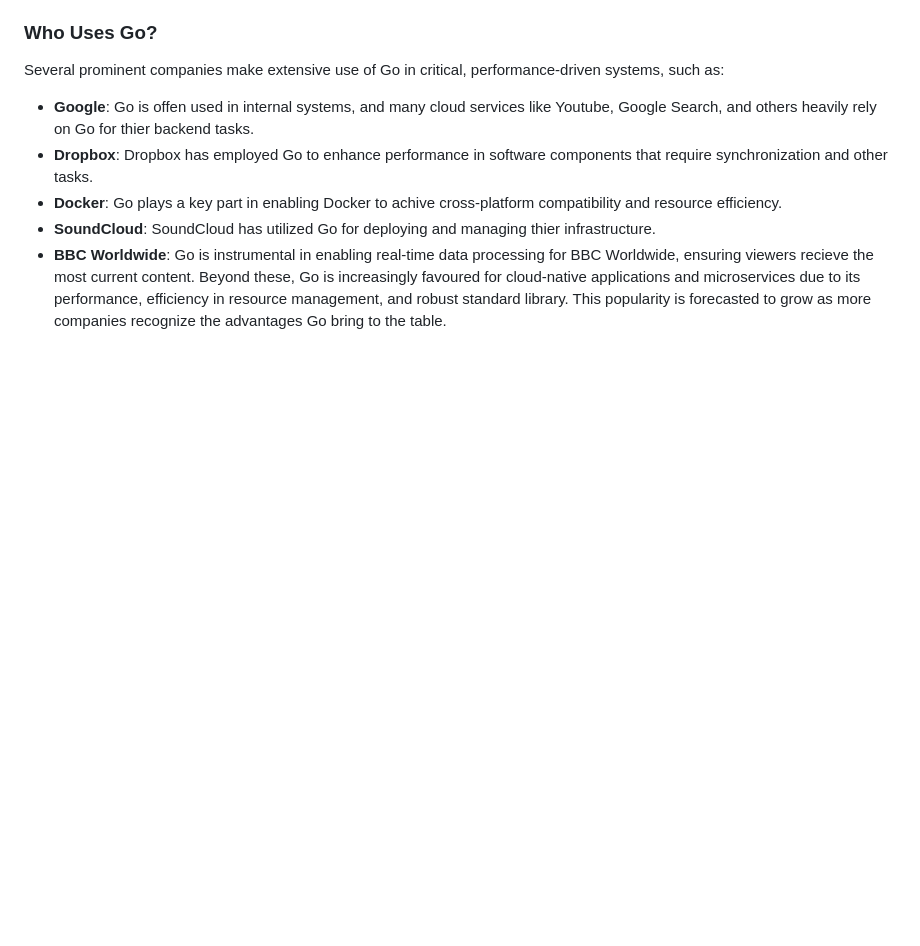
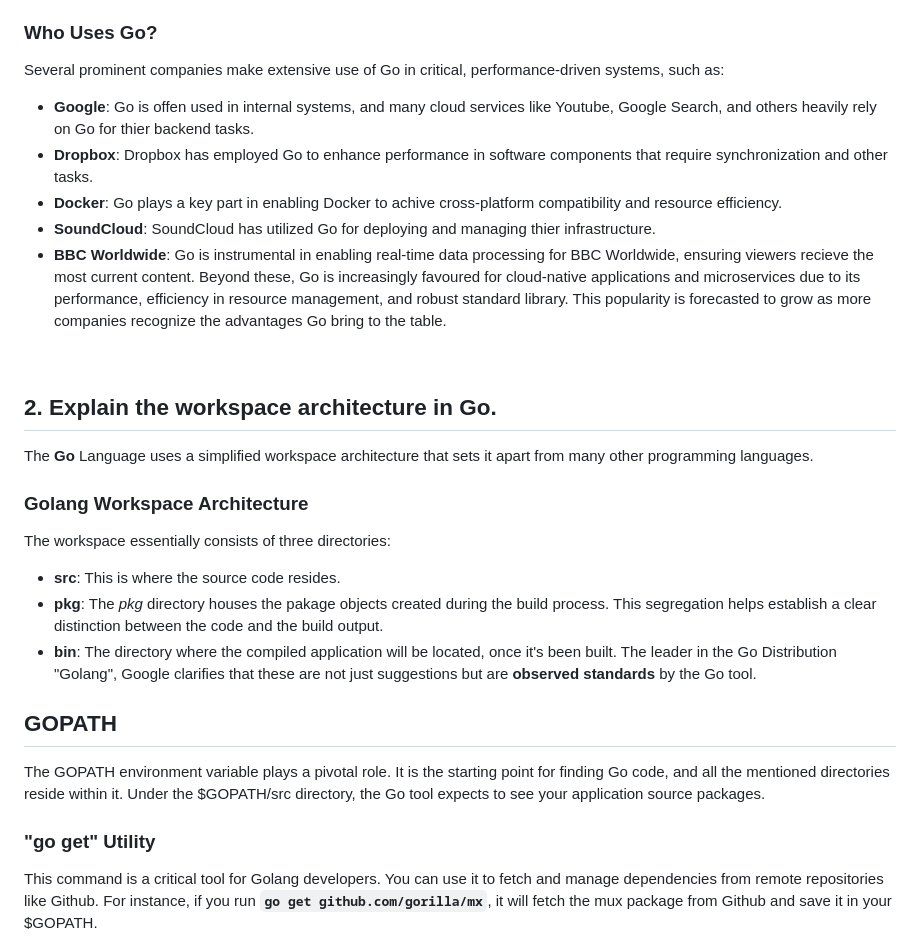
Before and after one commit to kenz68/article-writing, a Markdown page: go-itv/README.md, the part around the change printed below. GitHub-like rendering; blank space fills up the shorter version.

Commit message:
day 2 - workspace architecture

```diff
--- a/go-itv/README.md
+++ b/go-itv/README.md
@@ -29,3 +29,17 @@ Several prominent companies make extensive use of Go in critical, performance-dr
 - **BBC Worldwide**: Go is instrumental in enabling real-time data processing for BBC Worldwide, ensuring viewers recieve the most current content.
 Beyond these, Go is increasingly favoured for cloud-native applications and microservices due to its performance, efficiency in resource management, and robust standard library. This popularity is forecasted to grow as more companies recognize the advantages Go bring to the table.
 <br>
+
+## 2. Explain the workspace architecture in __Go__.
+The **Go** Language uses a simplified workspace architecture that sets it apart from many other programming languages.
+### Golang Workspace Architecture
+The workspace essentially consists of three directories:
+- **src**: This is where the source code resides.
+- **pkg**: The *pkg* directory houses the pakage objects created during the build process. This segregation helps establish a clear distinction between the code and the build output.
+- **bin**: The directory where the compiled application will be located, once it's been built.
+The leader in the Go Distribution "Golang", Google clarifies that these are not just suggestions but are **observed standards** by the Go tool.
+## GOPATH
+The GOPATH environment variable plays a pivotal role. It is the starting point for finding Go code, and all the mentioned directories reside within it. Under the $GOPATH/src directory, the Go tool expects to see your application source packages.
+### **"go get"** Utility
+This command is a critical tool for Golang developers. You can use it to fetch and manage dependencies from remote repositories like Github. For instance, if you run **`go get github.com/gorilla/mx`**, it will fetch the mux package from Github and save it in your $GOPATH.
+
```
Also changed, not shown: other parts of go-itv/README.md (+31 -0 lines).
